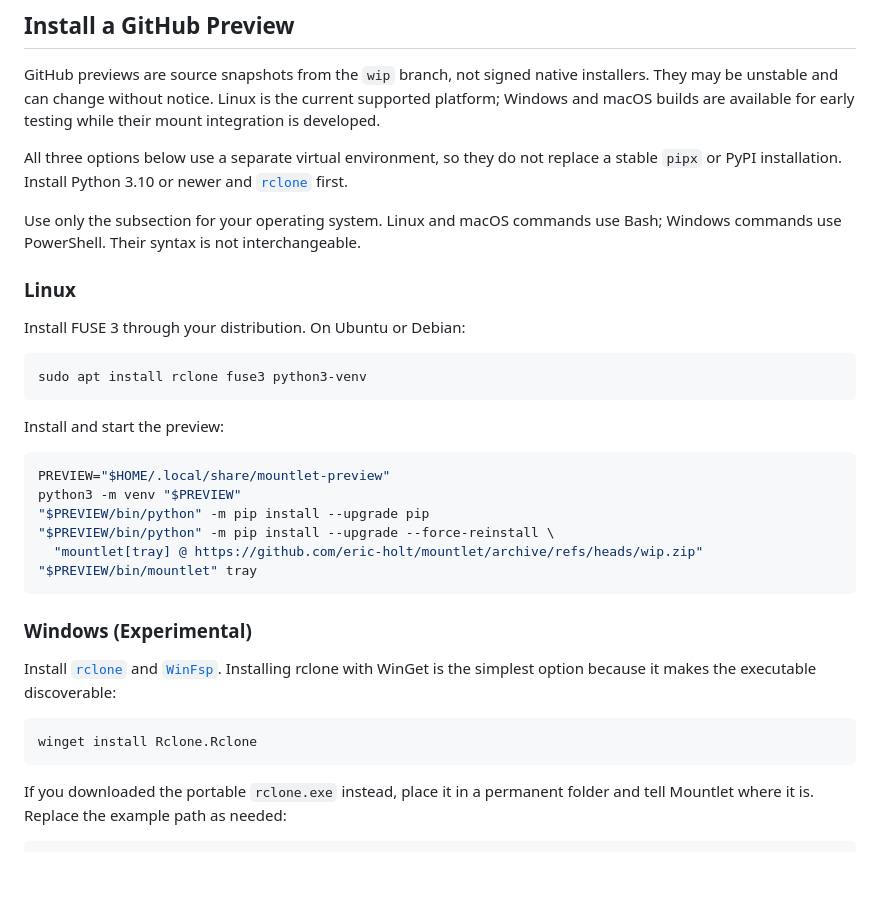
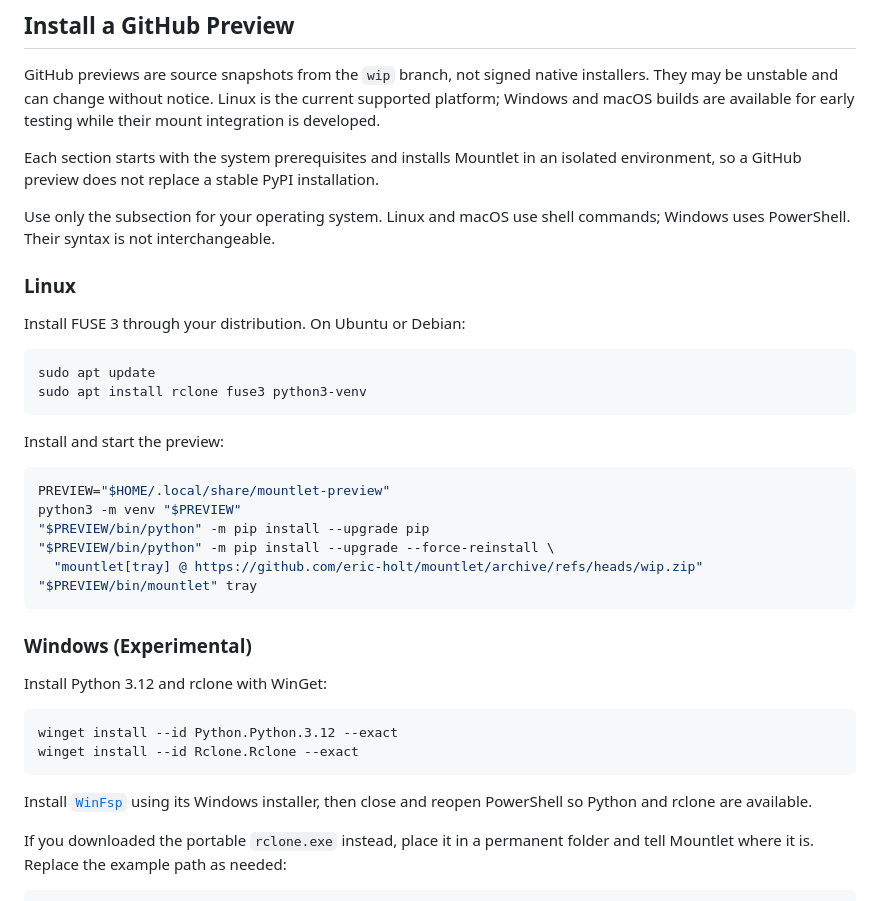
Before and after one commit to 1100soft/mountlet, a Markdown page: README.md, the part around one of its changes. GitHub-like rendering; blank space fills up the shorter version.

````diff
--- a/README.md
+++ b/README.md
@@ -55,18 +55,19 @@ installers. They may be unstable and can change without notice. Linux is the
 current supported platform; Windows and macOS builds are available for early
 testing while their mount integration is developed.
 
-All three options below use a separate virtual environment, so they do not
-replace a stable `pipx` or PyPI installation. Install Python 3.10 or newer and
-[`rclone`](https://rclone.org/install/) first.
+Each section starts with the system prerequisites and installs Mountlet in an
+isolated environment, so a GitHub preview does not replace a stable PyPI
+installation.
 
-Use only the subsection for your operating system. Linux and macOS commands
-use Bash; Windows commands use PowerShell. Their syntax is not interchangeable.
+Use only the subsection for your operating system. Linux and macOS use shell
+commands; Windows uses PowerShell. Their syntax is not interchangeable.
 
 ### Linux
 
 Install FUSE 3 through your distribution. On Ubuntu or Debian:
 
 ```bash
+sudo apt update
 sudo apt install rclone fuse3 python3-venv
 ```
 
@@ -83,13 +84,15 @@ python3 -m venv "$PREVIEW"
 
 ### Windows (Experimental)
 
-Install [`rclone`](https://rclone.org/install/) and
-[`WinFsp`](https://winfsp.dev/rel/). Installing rclone with WinGet is the
-simplest option because it makes the executable discoverable:
+Install Python 3.12 and rclone with WinGet:
 
 ```powershell
-winget install Rclone.Rclone
+winget install --id Python.Python.3.12 --exact
+winget install --id Rclone.Rclone --exact
 ```
+
+Install [`WinFsp`](https://winfsp.dev/rel/) using its Windows installer, then
+close and reopen PowerShell so Python and rclone are available.
 
 If you downloaded the portable `rclone.exe` instead, place it in a permanent
 folder and tell Mountlet where it is. Replace the example path as needed:
````
Also changed, not shown: other parts of README.md (+36 -6 lines).
